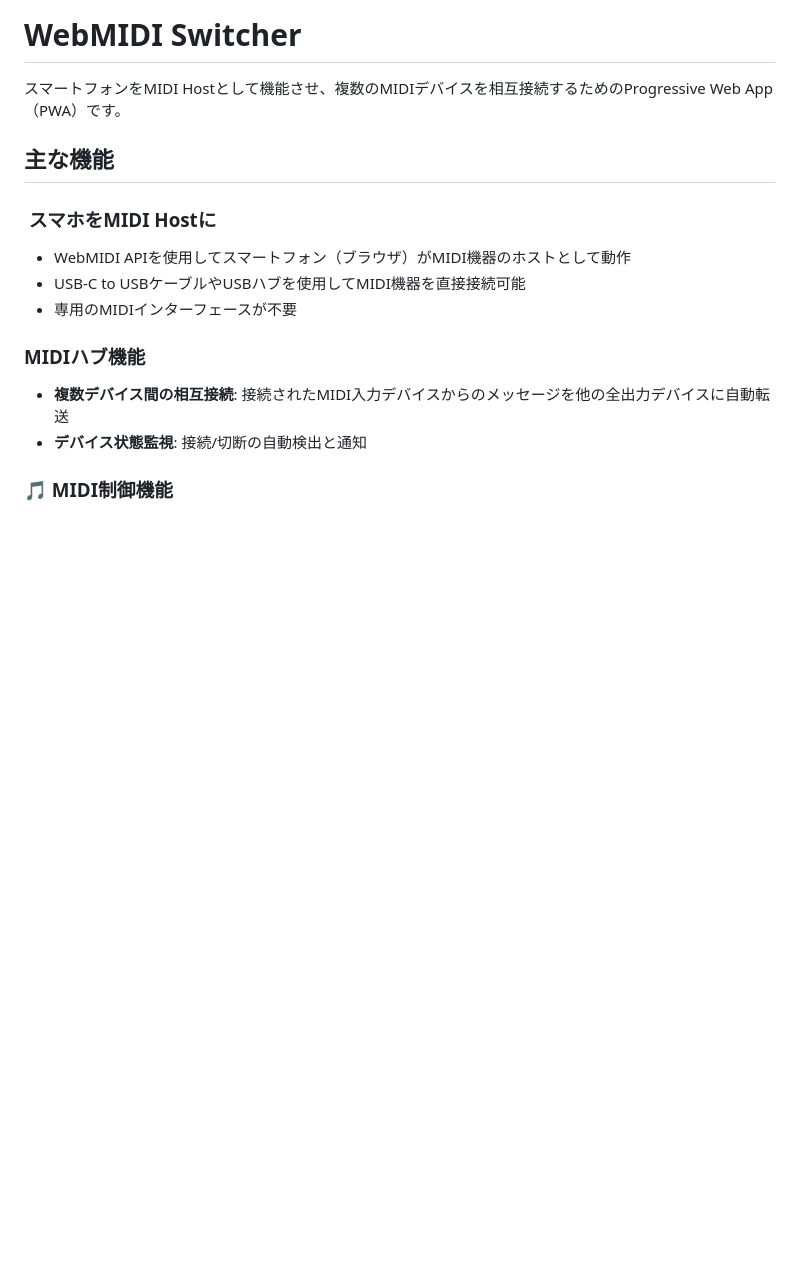
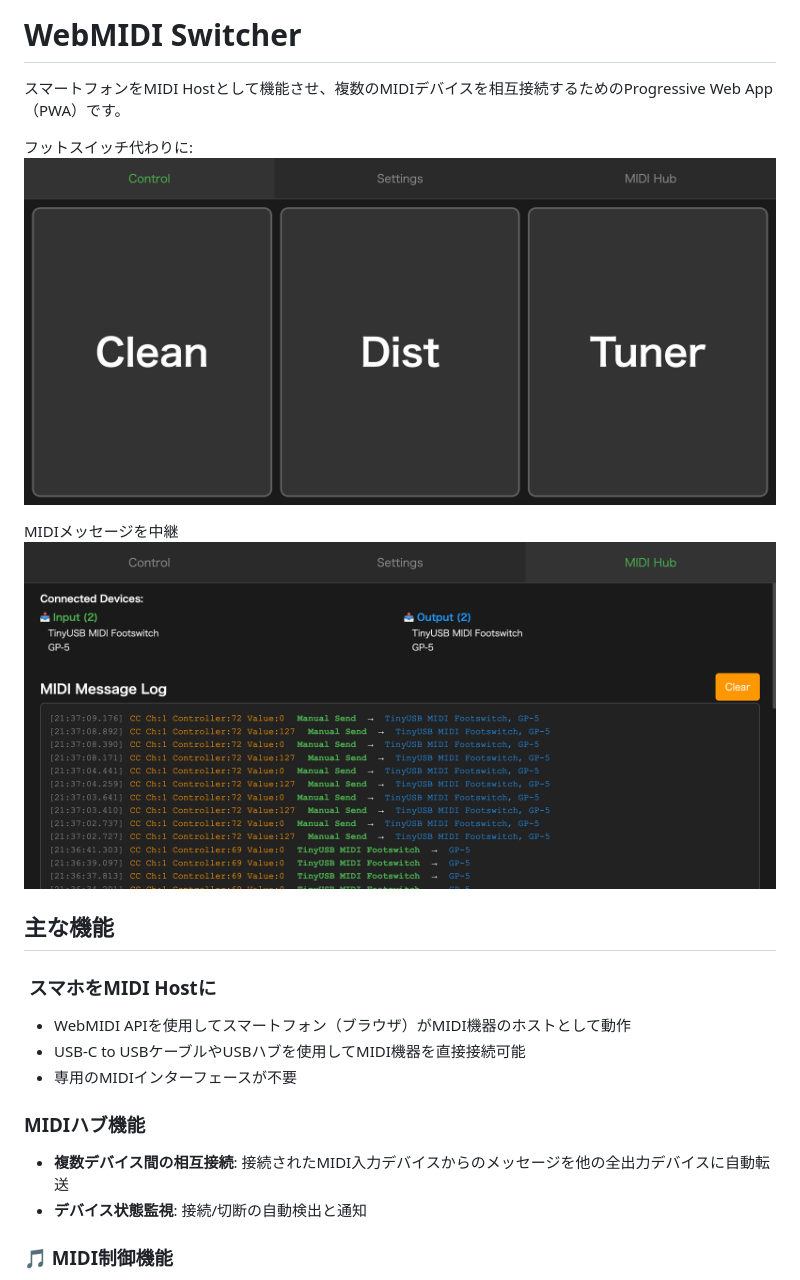
Before and after one commit to cho45/webmidi-switcher, a Markdown page: README.md, the part around the change. GitHub-like rendering; pictures changed too: doc/control.png (added), doc/midi-hub.png (added); blank space fills up the shorter version.

Commit message:
add screenshot

```diff
--- a/README.md
+++ b/README.md
@@ -1,6 +1,12 @@
 # WebMIDI Switcher
 
 スマートフォンをMIDI Hostとして機能させ、複数のMIDIデバイスを相互接続するためのProgressive Web App（PWA）です。
+
+フットスイッチ代わりに:
+![Control](./doc/control.png)
+
+MIDIメッセージを中継
+![MIDI Hub](./doc/midi-hub.png)
 
 ## 主な機能
 
```
